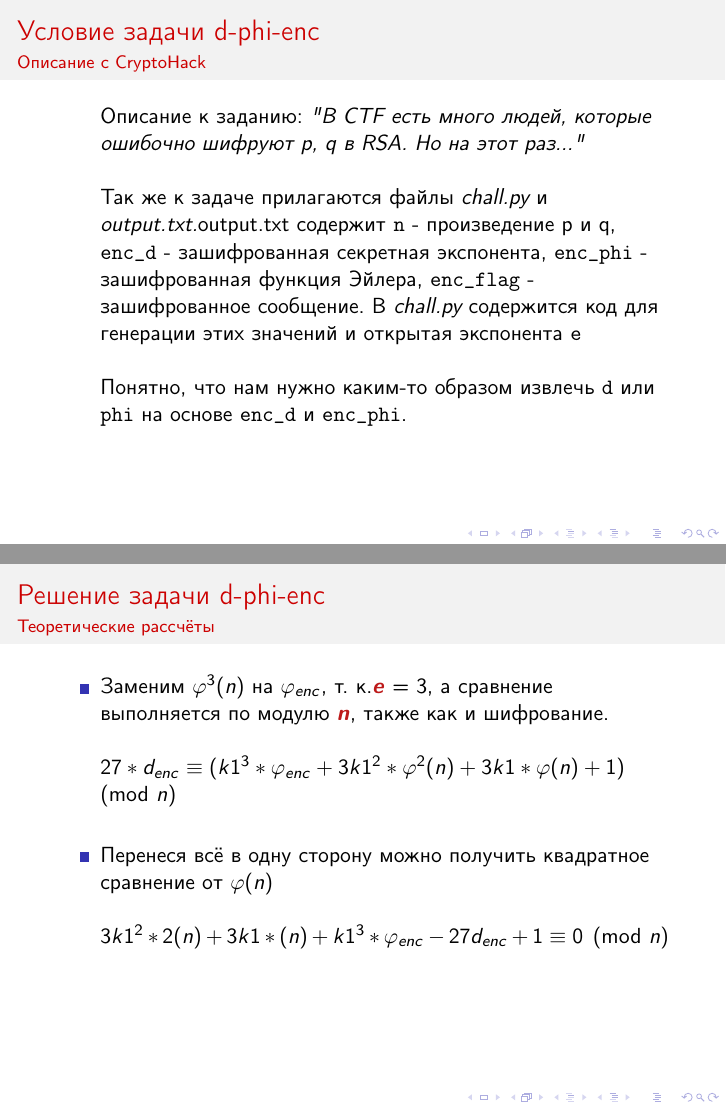
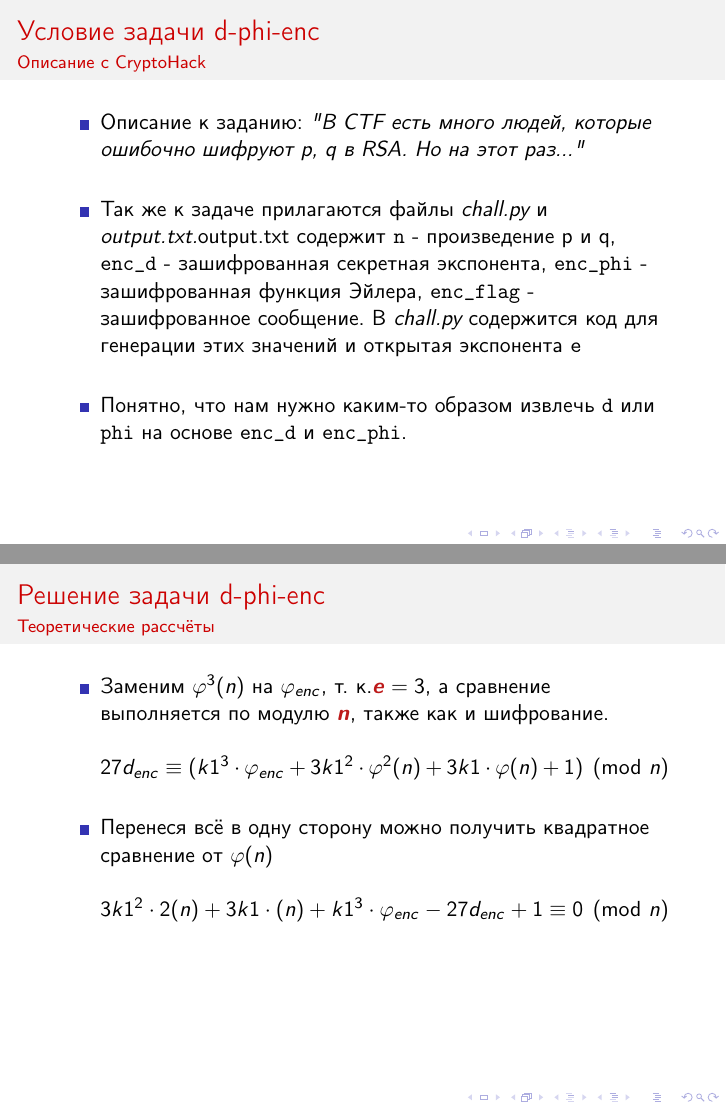
Before and after one commit to DKuligin/practice2023, LaTeX slides (presentation.tex): pages 2 and 7 of 21, joined at a grey line. The pictures show the PDF file presentation.pdf that the author committed with the source.

Commit message:
версия с исправлениями

```diff
--- a/presentation.tex
+++ b/presentation.tex
@@ -48,12 +48,12 @@
 	\frametitle{\insertsection}
 	\framesubtitle{\insertsubsection}
     \begin{itemize}
-        Описание к заданию: \slshape"В CTF есть много людей, которые ошибочно шифруют p, q в RSA. Но на этот раз..."\upshape\newline\newline
+        \item Описание к заданию: \slshape"В CTF есть много людей, которые ошибочно шифруют p, q в RSA. Но на этот раз..."\upshape\newline
 
-        Так же к задаче прилагаются файлы \slshape chall.py \upshape и \slshape output.txt.\upshape
-        output.txt содержит \texttt{n} - произведение p и q, \texttt{enc\char`_d} - зашифрованная секретная экспонента, \texttt{enc\char`_phi} - зашифрованная функция Эйлера, \texttt{enc\char`_flag} - зашифрованное сообщение. В \slshape chall.py \upshape содержится код для генерации этих значений и открытая экспонента \texttt{e}\newline\newline
+        \item Так же к задаче прилагаются файлы \slshape chall.py \upshape и \slshape output.txt.\upshape
+        output.txt содержит \texttt{n} - произведение p и q, $\texttt{enc\char`_d}$ - зашифрованная секретная экспонента, $\texttt{enc\char`_phi}$ - зашифрованная функция Эйлера, $\texttt{enc\char`_flag}$ - зашифрованное сообщение. В \slshape chall.py \upshape содержится код для генерации этих значений и открытая экспонента \texttt{e}\newline
 
-        Понятно, что нам нужно каким-то образом извлечь \texttt{d} или \texttt{phi} на основе \texttt{enc\char`_d} и \texttt{enc\char`_phi}.
+        \item Понятно, что нам нужно каким-то образом извлечь \texttt{d} или \texttt{phi} на основе \texttt{enc\char`_d} и \texttt{enc\char`_phi}.
     \end{itemize}
 \end{frame}
 
@@ -63,14 +63,14 @@
 	\frametitle{\insertsection}
 	\framesubtitle{\insertsubsection}
     \begin{itemize}
-        Для начала проведем анализ данных нам чисел и проверим криптосистему на уязвимость к изученным нами атакам, в числе которых: Атака повторным шифрованием, Атака Винера, Атака встреча посередине, Атака методом Ферма.\newline\newline
+        \item Для начала проведем анализ данных нам чисел и проверим криптосистему на уязвимость к изученным нами атакам, в числе которых: Атака повторным шифрованием, Атака Винера, Атака встреча посередине, Атака методом Ферма.\newline\newline
         Нам даны:\newline
         $\alert{\texttt{n}} = 2447638356...$\newline
         $\alert{\texttt{enc\char`_d}} = 2385197103...$\newline
         $\alert{\texttt{enc\char`_phi}} = 3988439673...$\newline
         $\alert{\texttt{enc\char`_flag}} = 2403368891...$\newline
-        $\alert{\texttt{e}} = 3$\newline\newline
-        Упрощая, нам дано \boldsymbol{\alert{n}} длиной 2048 бит. Также мы знаем, что длина \boldsymbol{\alert{p}} и \boldsymbol{\alert{q}} равна 1024 бита. Очевидно, что разложить \boldsymbol{\alert{n}} на множители вряд ли будет эффективным решением.
+        $\alert{\texttt{e}} = 3$
+        \item Упрощая, нам дано $\boldsymbol{\alert{n}}$ длиной 2048 бит. Также мы знаем, что длина $\boldsymbol{\alert{p}}$ и $\boldsymbol{\alert{q}}$ равна 1024 бита. Очевидно, что разложить $\boldsymbol{\alert{n}}$ на множители вряд ли будет эффективным решением.
     \end{itemize}
 \end{frame}
 
@@ -80,8 +80,8 @@
 	\frametitle{\insertsection}
 	\framesubtitle{\insertsubsection}
     \begin{itemize}
-        \item Атака “встреча посередине” не будет успешной, т. к. обычно она срабатывает при малой длине сообщения ($l < 64$ бит) и наличии разложения на два примерно равных множителя, битовая длина которых меньше l/2.\newline
-        \item Атака методом Ферма также не принесёт результатов, т. к. данная атака могла бы быть успешна, если p и q “близкие” друг к другу чилса (половина старших цифр числа равны).\newline
+        \item Атака “встреча посередине” не будет успешной, т. к. обычно она срабатывает при малой длине сообщения ($l < 64$ бит) и наличии разложения на два примерно равных множителя, битовая длина которых меньше $l/2$.\newline
+        \item Атака методом Ферма также не принесёт результатов, т. к. данная атака могла бы быть успешна, если $p$ и $q$ “близкие” друг к другу чилса (половина старших цифр числа равны).\newline
         \item Атака Винера гарантированно успешна, при $d<d_{кр}$, где $\alert{d_{кр}} = n^{1/4}/\sqrt{2a}$, $\alert{a} = (h+1)/\sqrt{h}$, $\alert{h} = p/q$.
     \end{itemize}
 \end{frame}
@@ -92,8 +92,8 @@
 	\frametitle{\insertsection}
 	\framesubtitle{\insertsubsection}
     \begin{itemize}
-        \item Как мы можем заметить, для вычисления $d_{кр}$ требуется знать \boldsymbol{\alert{p}} и \boldsymbol{\alert{q}}, а мы их пока что не знаем, но мы знаем точно, что попытка атаки Винера (метод которой заключается в разложении дроби \boldsymbol{\alert{e}}/\boldsymbol{\alert{n}} в цепную дробь для последующего нахождения \boldsymbol{\alert{d}}) не принесла результата.\newline
-        \item Атака повторным шифрованием также не дала быстрого результата, из чего можем сделать вывод, что порядок \boldsymbol{\alert{e}} по модулю сообщения достаточно велик.
+        \item Как мы можем заметить, для вычисления $d_{кр}$ требуется знать $\boldsymbol{\alert{p}}$ и $\boldsymbol{\alert{q}}$, а мы их пока что не знаем, но мы знаем точно, что попытка атаки Винера (метод которой заключается в разложении дроби $\boldsymbol{\alert{e}}/\boldsymbol{\alert{n}}$ в цепную дробь для последующего нахождения $\boldsymbol{\alert{d}})$ не принесла результата.\newline
+        \item Атака повторным шифрованием также не дала быстрого результата, из чего можем сделать вывод, что порядок $\boldsymbol{\alert{e}}$ по модулю сообщения достаточно велик.
     \end{itemize}
 \end{frame}
 
@@ -103,18 +103,18 @@
 	\frametitle{\insertsection}
 	\framesubtitle{\insertsubsection}
 	\begin{itemize}
-		\item Из алгоритма работы RSA мы знаем, что d это обратное число к e по          модулю $\varphi(n)$.\newline
+		\item Из алгоритма работы RSA мы знаем, что $\boldsymbol{d}$ это обратное число к $\boldsymbol{e}$ по модулю $\varphi(n)$.\newline
             \begin{center}
-                \( e*d1 \equiv \pmod{\varphi(n)} \)\newline
-                \( e*d = k1*\varphi(n) +1 \)\newline
+                \( e \cdot d1 \equiv \pmod{\varphi(n)} \)\newline
+                \( e \cdot d = k1 \cdot \varphi(n) + 1 \)\newline
             \end{center}
-            \item Т. к. $\boldsymbol{\alert{d}} < \boldsymbol{\alert{n}}$ и \boldsymbol{\alert{e}} = 3 можем сделать вывод, что $0 < k1 < 3$. Далее распишем $d_{enc}$ используя сравнение выше.\newline
+            \item Т. к. $\boldsymbol{\alert{d}} < \boldsymbol{\alert{n}}$ и $\boldsymbol{\alert{e}} = 3$ можем сделать вывод, что $0 < k1 < 3$. Далее распишем $d_{enc}$ используя сравнение выше.\newline
             \begin{center}
                 \( d_{enc} \equiv d^3 \pmod{n} \)\newline
-                \( e^3*d_{enc} \equiv e^3*d^3 \pmod{n} \)\newline
-                \( 27d_{enc} \equiv (e*d)^3 \pmod{n} \)\newline
-                \( 27d_{enc} \equiv (k1*\varphi(n) +1) \pmod{n} \)\newline
-                \( 27d_{enc} \equiv (k1^3*\varphi^3(n) + 3k1^2*\varphi^2(n) + 3k1*\varphi(n) + 1) \pmod{n} \)\newline
+                \( e^3 \cdot d_{enc} \equiv e^3 \cdot d^3 \pmod{n} \)\newline
+                \( 27d_{enc} \equiv (e \cdot d)^3 \pmod{n} \)\newline
+                \( 27d_{enc} \equiv (k1 \cdot \varphi(n) +1) \pmod{n} \)\newline
+                \( 27d_{enc} \equiv (k1^3 \cdot \varphi^3(n) + 3k1^2 \cdot \varphi^2(n) + 3k1 \cdot \varphi(n) + 1) \pmod{n} \)\newline
 		\end{center}
 	\end{itemize}
 \end{frame}
@@ -125,10 +125,10 @@
 	\frametitle{\insertsection}
 	\framesubtitle{\insertsubsection}
 	\begin{itemize}
-            \item Заменим $\varphi^3(n)$ на $\varphi_{enc}$, т. к.\boldsymbol{\alert{e}} = 3, а сравнение выполняется по модулю \boldsymbol{\alert{n}}, также как и шифрование.\newline\newline
-            \( 27*d_{enc} \equiv (k1^3*\varphi_{enc} + 3k1^2*\varphi^2(n) + 3k1*\varphi(n) + 1) \pmod{n} \)\newline
+            \item Заменим $\varphi^3(n)$ на $\varphi_{enc}$, т. к.$\boldsymbol{\alert{e}} = 3$, а сравнение выполняется по модулю $\boldsymbol{\alert{n}}$, также как и шифрование.\newline\newline
+            \( 27d_{enc} \equiv (k1^3 \cdot \varphi_{enc} + 3k1^2 \cdot \varphi^2(n) + 3k1 \cdot \varphi(n) + 1) \pmod{n} \)\newline
             \item Перенеся всё в одну сторону можно получить квадратное сравнение от $\varphi(n)$\newline\newline
-            \( 3k1^2*2(n)+3k1*(n)+k1^3*\varphi_{enc} - 27d_{enc} + 1 \equiv 0 \pmod{n} \)\newline
+            \( 3k1^2 \cdot 2(n) + 3k1 \cdot (n) + k1^3 \cdot \varphi_{enc} - 27d_{enc} + 1 \equiv 0 \pmod{n} \)\newline
 	\end{itemize}
 \end{frame}
 
@@ -153,10 +153,12 @@
         \begin{itemize}
             \item Обозначим $x=p+q$, тогда\newline
             \begin{center}
-                \( 3k1^2*\varphi^2(n) + 3k1*\varphi(n) + k1^3*\varphi_{enc} - 27d_{enc} + 1 \equiv 0 \pmod{n} \)\newline
-                \( 3k1^2*(1-x)^2 + 3k1*(1-x) + k1^3*\varphi_{enc} - 27d_{enc} + 1 \equiv 0 \pmod{n} \)\newline
-                \( 3k1^2*(1-2*x+x^2)^2 + 3k1*(1-x) + k1^3*\varphi_{enc} - 27d_{enc} + 1 \equiv 0 \pmod{n} \)\newline
-                \( 3k1^2*x^2 + (-6k1^2-3k1)*x + (3k1^2+3k1+k1^3*\varphi_{enc} - 27d_{enc} + 1) \equiv 0 \pmod{n} (1) \)
+                \( 3k1^2 \cdot \varphi^2(n) + 3k1 \cdot \varphi(n) + k1^3
+                \cdot \varphi_{enc} - 27d_{enc} + 1 \equiv 0 \pmod{n} \)\newline
+                \( 3k1^2 \cdot (1-x)^2 + 3k1 \cdot (1-x) + k1^3 \cdot \varphi_{enc} - 27d_{enc} + 1 \equiv 0 \pmod{n} \)\newline
+                \( 3k1^2 \cdot (1-2 \cdot x+x^2)^2 + 3k1 \cdot (1-x) + k1^3
+                \cdot \varphi_{enc} - 27d_{enc} + 1 \equiv 0 \pmod{n} \)\newline
+                \( 3k1^2 \cdot x^2 + (-6k1^2-3k1)x + (3k1^2+3k1+k1^3 \cdot \varphi_{enc} - 27d_{enc} + 1) \equiv 0 \pmod{n} (1) \)
             \end{center}
 	\end{itemize}
 \end{frame}
@@ -189,12 +191,12 @@
 	\framesubtitle{\insertsubsection}
         \begin{itemize}
             \item Используя коэффициент a из квадратного сравнения (1) распишем неравенство для $x^2$.\newline
-            $3k1^2*x^2 \leq 3*2^2*x^2$, так как $k1 \leq 2$.\newline
-            $3k1^2*x^2 \leq 12*7*n$\newline
-            $3k1^2*x^2 \leq 84*n$\newline
-            $3k1^2*x^2+(-6k1^2-3k1)*x+(3k1^2+3k1+k1^3*\varphi_{enc}-27d_{enc}+1) < 84n$\newline
-            \item Мы знаем все числа из \boldsymbol{b} и \boldsymbol{c} коэффициентов неравенства выше, делаем вывод что \boldsymbol{b} и \boldsymbol{c} отрицательны, поэтому меняем знак на строгий.\newline
-            $3k1^2*x^2+(-6k1^2-3k1)*x+(3k1^2+3k1+k1^3*\varphi_{enc}-27d_{enc}+1)=k2*n$,
+            $3k1^2 \cdot x^2 \leq 3 \cdot 2^2 \cdot x^2$, так как $k1 \leq 2$.\newline
+            $3k1^2 \cdot x^2 \leq 12 \cdot 7 \cdot n$\newline
+            $3k1^2 \cdot x^2 \leq 84 \cdot n$\newline
+            $3k1^2 \cdot x^2+(-6k1^2-3k1)x+(3k1^2+3k1+k1^3 \cdot \varphi_{enc}-27d_{enc}+1) < 84n$\newline
+            \item Мы знаем все числа из $\boldsymbol{b}$ и $\boldsymbol{c}$ коэффициентов неравенства выше, делаем вывод что $\boldsymbol{b}$ и $\boldsymbol{c}$ отрицательны, поэтому меняем знак на строгий.\newline
+            $3k1^2 \cdot x^2+(-6k1^2-3k1) \cdot x+(3k1^2+3k1+k1^3 \cdot \varphi_{enc}-27d_{enc}+1)=k2 \cdot n$,
             где $k2 \leq 84$, $k2 \in Z$.
 	\end{itemize}
 \end{frame}
@@ -205,12 +207,12 @@
 	\frametitle{\insertsection}
 	\framesubtitle{\insertsubsection}
         \begin{itemize}
-            \item Таким образом мы можем перебрать все возможные \boldsymbol{k2} чтобы решить уравнение, корнем которого будет \boldsymbol{x}, $x=p+q$.
-            \item Для решения таска нам нужно знать $\varphi(n)$, оно находится с помощью выражения ниже, но мы также можем подсчитать p и q чтобы проверить наше решение $p*q=n$.\newline
+            \item Таким образом мы можем перебрать все возможные $\boldsymbol{k2}$ чтобы решить уравнение, корнем которого будет $\boldsymbol{x}$, $x=p+q$.
+            \item Для решения таска нам нужно знать $\varphi(n)$, оно находится с помощью выражения ниже, но мы также можем подсчитать p и q чтобы проверить наше решение $p \cdot q=n$.\newline
             $\varphi(n)=n-p-q+1$, домножим на p и перенесем всё в одну сторону.\newline\newline
-            $pn-p^2-pq+p-p*\varphi(n)=0$\newline
-            $p^2-pn-p+p*\varphi(n)+n=0$\newline
-            $p^2-p*(n-\varphi(n)+1)+n=0$
+            $pn-p^2-pq+p-p \cdot \varphi(n)=0$\newline
+            $p^2-pn-p+p \cdot \varphi(n)+n=0$\newline
+            $p^2-p \cdot (n-\varphi(n)+1)+n=0$
 	\end{itemize}
 \end{frame}
 
@@ -220,9 +222,9 @@
 	\frametitle{\insertsection}
 	\framesubtitle{\insertsubsection}
         \begin{itemize}
-            \item Решением данного квадратного уравнения будут p и q. Далее мы можем проверить выражение $p*q=n$ и переходить к финальному шагу.\newline
-            Вычисляем d = $e^{-1}\pmod{\varphi(n)}$\newline
-            Вычисляем флаг: flag = \texttt{$enc\char`_flag^d \pmod{n}$}\newline
+            \item Решением данного квадратного уравнения будут p и q. Далее мы можем проверить выражение $p \cdot q=n$ и переходить к финальному шагу.\newline
+            Вычисляем $d = e^{-1}\pmod{\varphi(n)}$\newline
+            Вычисляем флаг: $flag = \texttt{$enc\char`_flag^d \pmod{n}$}$\newline
             \item С помощью функции \texttt{long\char`_to\char`_bytes} вычисляем текстовое значение флага, которое равно:\newline
             \texttt{b"HackTM$\{$Have you warmed up? If not, I suggest you consider the case where e=65537, although I don't know if it's solvable. Why did I say that? Because I have to make this flag much longer to avoid solving it just by calculating the cubic root of enc$\char`_$flag.$\}$"}
 	\end{itemize}
@@ -317,12 +319,12 @@ print("flag=", (pow(enc_flag, d, n)))
             \begin{center} $\varphi(n) = (p - 1) \cdot (q - 1)$ \end{center}
             \vspace{3mm}
         \item<2->
-            Выберем такое число \boldsymbol{\alert{e}}: \newline
+            Выберем такое число $\boldsymbol{\alert{e}}$: \newline
             \begin{center}
                \hspace{10mm} $ e \in [3, \varphi(n) - 1]$ \newline
                 $НОД(e, \varphi(n) - 1) = 1$
             \end{center}
-            Вычислим \alert{\boldsymbol{d}}:  \newline
+            Вычислим $\alert{\boldsymbol{d}}$:  \newline
             \begin{center}
                 \( d\equiv e^{-1} \pmod{\varphi(n)} \)
             \end{center}
@@ -334,12 +336,12 @@ print("flag=", (pow(enc_flag, d, n)))
 	\framesubtitle{\insertsubsection}
 	\begin{itemize}
 	    \item<1-> Возьмём в качестве сообщения число $m \in [1, n-1]$ \newline
-	    Чтобы зашифровать его, необходимо возвести \newline его в степень \boldsymbol{\alert{e}} по модулю \boldsymbol{\alert{n}} \newline
+	    Чтобы зашифровать его, необходимо возвести \newline его в степень $\boldsymbol{\alert{e}}$ по модулю $\boldsymbol{\alert{n}}$ \newline
 	    \begin{center}
 	         \( c\equiv m^{e} \pmod{n} \)
 	         \vspace{3mm}
 	    \end{center}
-	    Отметим также, что $\boldsymbol{\alert{c}} \in [1, n-1]$, как и \boldsymbol{\alert{m}}. Расшифруем шифртекст, возведя его в степень закрытого ключа \boldsymbol{\alert{d}}:
+	    Отметим также, что $\boldsymbol{\alert{c}} \in [1, n-1]$, как и $\boldsymbol{\alert{m}}$. Расшифруем шифртекст, возведя его в степень закрытого ключа $\boldsymbol{\alert{d}}$:
 
 	    \begin{center}
 	    \vspace{3mm}
```
Also changed, not shown: presentation.pdf, presentation.tex (26 more changed lines).
